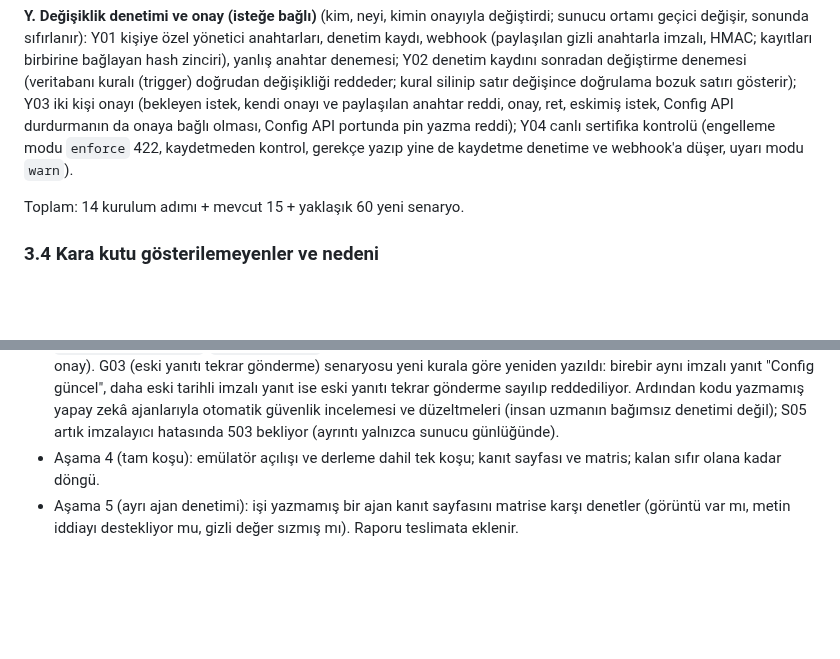
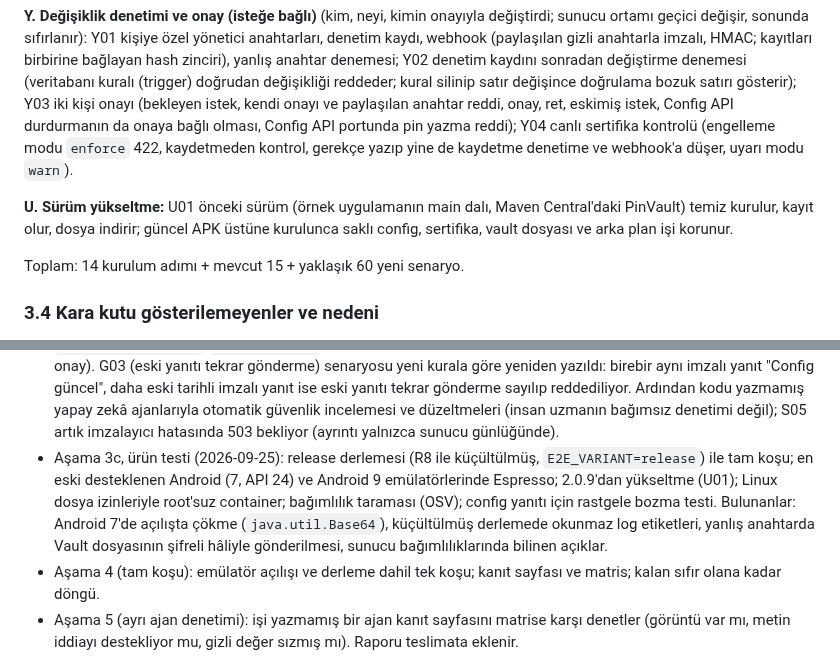
Before and after one commit to umutcansu/PinVault, a Markdown page: sample-e2e/PLAN.md, 2 parts joined by grey strips. GitHub-like rendering; blank space fills up the shorter version.

Commit message:
PLAN: record the product-testing stage
- Stage 3c: release build, Android 7 and 9 emulators, upgrade from
  2.0.9, non-root container on Linux permissions, dependency scan,
  config fuzzing, and what they found.

Co-Authored-By: Claude Opus 5.5 <noreply@anthropic.com>

```diff
--- a/sample-e2e/PLAN.md
+++ b/sample-e2e/PLAN.md
@@ -186,6 +186,8 @@ Mevcut 15 senaryo korunur. Numaralar dosya adı önekidir.
 
 **Y. Değişiklik denetimi ve onay (isteğe bağlı)** (kim, neyi, kimin onayıyla değiştirdi; sunucu ortamı geçici değişir, sonunda sıfırlanır): Y01 kişiye özel yönetici anahtarları, denetim kaydı, webhook (paylaşılan gizli anahtarla imzalı, HMAC; kayıtları birbirine bağlayan hash zinciri), yanlış anahtar denemesi; Y02 denetim kaydını sonradan değiştirme denemesi (veritabanı kuralı (trigger) doğrudan değişikliği reddeder; kural silinip satır değişince doğrulama bozuk satırı gösterir); Y03 iki kişi onayı (bekleyen istek, kendi onayı ve paylaşılan anahtar reddi, onay, ret, eskimiş istek, Config API durdurmanın da onaya bağlı olması, Config API portunda pin yazma reddi); Y04 canlı sertifika kontrolü (engelleme modu `enforce` 422, kaydetmeden kontrol, gerekçe yazıp yine de kaydetme denetime ve webhook'a düşer, uyarı modu `warn`).
 
+**U. Sürüm yükseltme:** U01 önceki sürüm (örnek uygulamanın main dalı, Maven Central'daki PinVault) temiz kurulur, kayıt olur, dosya indirir; güncel APK üstüne kurulunca saklı config, sertifika, vault dosyası ve arka plan işi korunur.
+
 Toplam: 14 kurulum adımı + mevcut 15 + yaklaşık 60 yeni senaryo.
 
 ### 3.4 Kara kutu gösterilemeyenler ve nedeni
@@ -260,6 +262,7 @@ Seçilen model: tamamen sıralı. Her ajan kendi grubunu yazar, tek stack'te ko
   - G+H bitti: G01–G08, H01–H03 (11 senaryo). Saldırganın ağ trafiğinde yaptığı bütün değişiklikler reddedildi. Tam paket 79/79, matris 86/86.
   - Son düzeltme turu: güncelleme sonrası sağlık kontrolü artık gerçekten geri alıyor (önceki config'e döner, yoksa depoyu temizler); force bayrağının kapanması diske ve bellekteki config'e yazılıyor; "Vault aktif" anahtarı hem varsayılan kapsam için kaydediliyor hem indirme yolunda kontrol ediliyor; yedekleme kuralları kapsam dışı kimlikler için derlemede uyarıyor; `API_KEY` politikası için uyarı; boş vault token'ı başlık olarak gönderilmiyor; örnek uygulamada init kuşak sayacı (mod değiştirme yarışı). Kütüphane 217, sunucu 233 test.
 - Aşama 3b, isteğe bağlı güvenlik katmanları (2026-09-23): kütüphane (çoklu imza anahtarı, çoklu imza şartı (ör. en az 2 imza), anahtar setleri, `signingStatus()`, aynı config'in yeniden sunulması), sunucu (takılabilir imzalayıcılar, imza önbelleği, anahtar seti yükleme, kişisel yönetici anahtarları, denetim zinciri, webhook, iki kişi onayı, canlı sertifika kontrolü) ve örnekler eklendi; test altyapısına `lib/offlineKeys.js`, `lib/signingLab.js`, `lib/webhookSink.js`, `lib/admins.js`. İki sıralı ajan: S01–S06 + G09 (imza), Y01–Y04 (değişiklik denetimi ve onay). G03 (eski yanıtı tekrar gönderme) senaryosu yeni kurala göre yeniden yazıldı: birebir aynı imzalı yanıt "Config güncel", daha eski tarihli imzalı yanıt ise eski yanıtı tekrar gönderme sayılıp reddediliyor. Ardından kodu yazmamış yapay zekâ ajanlarıyla otomatik güvenlik incelemesi ve düzeltmeleri (insan uzmanın bağımsız denetimi değil); S05 artık imzalayıcı hatasında 503 bekliyor (ayrıntı yalnızca sunucu günlüğünde).
+- Aşama 3c, ürün testi (2026-09-25): release derlemesi (R8 ile küçültülmüş, `E2E_VARIANT=release`) ile tam koşu; en eski desteklenen Android (7, API 24) ve Android 9 emülatörlerinde Espresso; 2.0.9'dan yükseltme (U01); Linux dosya izinleriyle root'suz container; bağımlılık taraması (OSV); config yanıtı için rastgele bozma testi. Bulunanlar: Android 7'de açılışta çökme (`java.util.Base64`), küçültülmüş derlemede okunmaz log etiketleri, yanlış anahtarda Vault dosyasının şifreli hâliyle gönderilmesi, sunucu bağımlılıklarında bilinen açıklar.
 - Aşama 4 (tam koşu): emülatör açılışı ve derleme dahil tek koşu; kanıt sayfası ve matris; kalan sıfır olana kadar döngü.
 - Aşama 5 (ayrı ajan denetimi): işi yazmamış bir ajan kanıt sayfasını matrise karşı denetler (görüntü var mı, metin iddiayı destekliyor mu, gizli değer sızmış mı). Raporu teslimata eklenir.
 - Kaba süre: altyapı yarım gün, bulgular ~1 gün, beş grup ajanı toplam ~1,5 gün (koşular dahil), tam koşu ~1,5 saat, denetim 1 saat. Toplam 3–4 iş günü.
```
